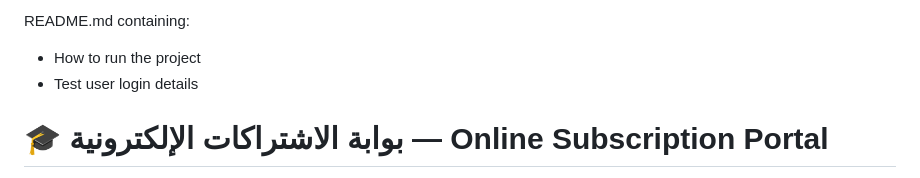
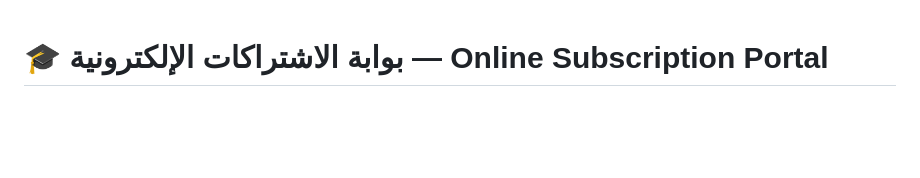
Before and after one commit to Emad-Mki/MCS_AWD_C1_F25, a Markdown page: README.md, the part around the change. Rendered like a GitHub page; blank space fills up the shorter version.

Commit message:
Add files via upload | Emad_341459

```diff
--- a/README.md
+++ b/README.md
@@ -1,6 +1,4 @@
-README.md containing:
-- How to run the project
-- Test user login details
+
 
 # 🎓 بوابة الاشتراكات الإلكترونية — Online Subscription Portal
 
```
